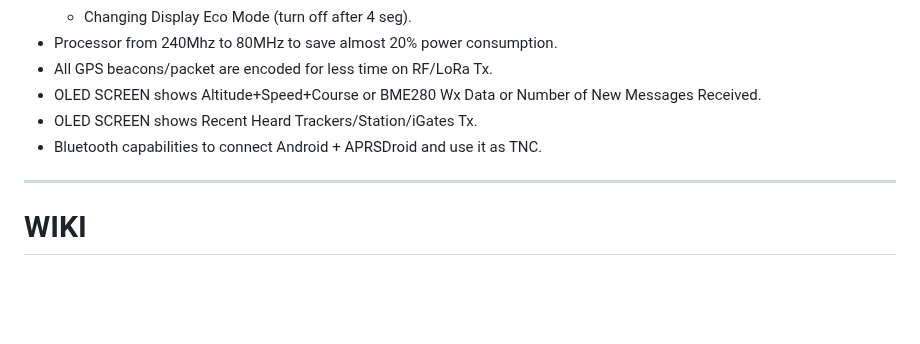
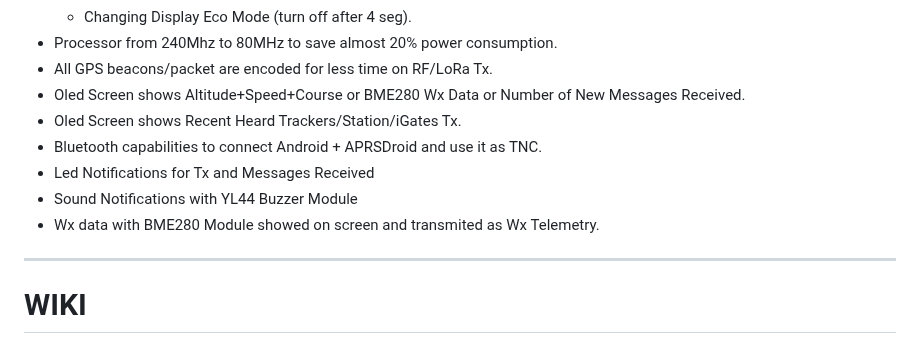
Before and after one commit to 9M2PJU/LoRa_APRS_Tracker, a Markdown page: README.md, the part around the change. GitHub-like rendering; blank space fills up the shorter version.

Commit message:
update1.3

```diff
--- a/README.md
+++ b/README.md
@@ -12,9 +12,12 @@ ____________________________________________________
     - Changing Display Eco Mode (turn off after 4 seg).
 - Processor from 240Mhz to 80MHz to save almost 20% power consumption.
 - All GPS beacons/packet are encoded for less time on RF/LoRa Tx.
-- OLED SCREEN shows Altitude+Speed+Course or BME280 Wx Data or Number of New Messages Received.
-- OLED SCREEN shows Recent Heard Trackers/Station/iGates Tx.
+- Oled Screen shows Altitude+Speed+Course or BME280 Wx Data or Number of New Messages Received.
+- Oled Screen shows Recent Heard Trackers/Station/iGates Tx.
 - Bluetooth capabilities to connect Android + APRSDroid and use it as TNC.
+- Led Notifications for Tx and Messages Received
+- Sound Notifications with YL44 Buzzer Module
+- Wx data with BME280 Module showed on screen and transmited as Wx Telemetry.
 ____________________________________________________
 
 # WIKI
```
